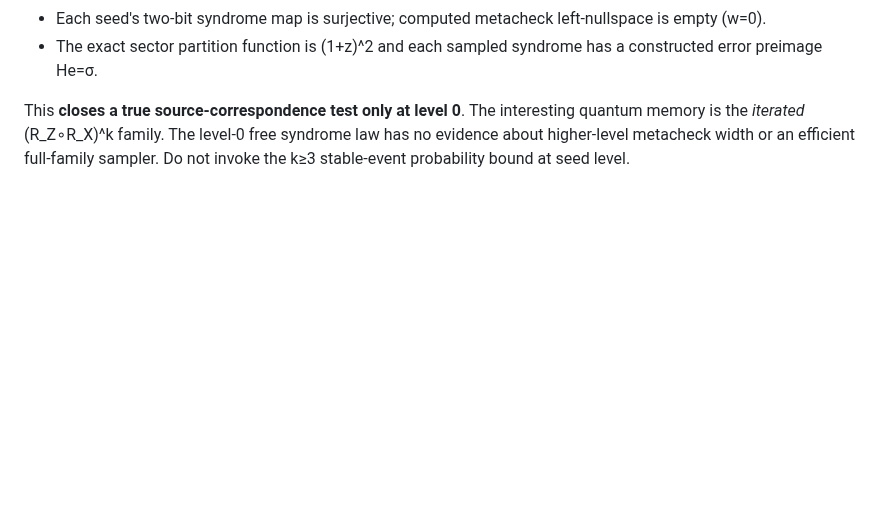
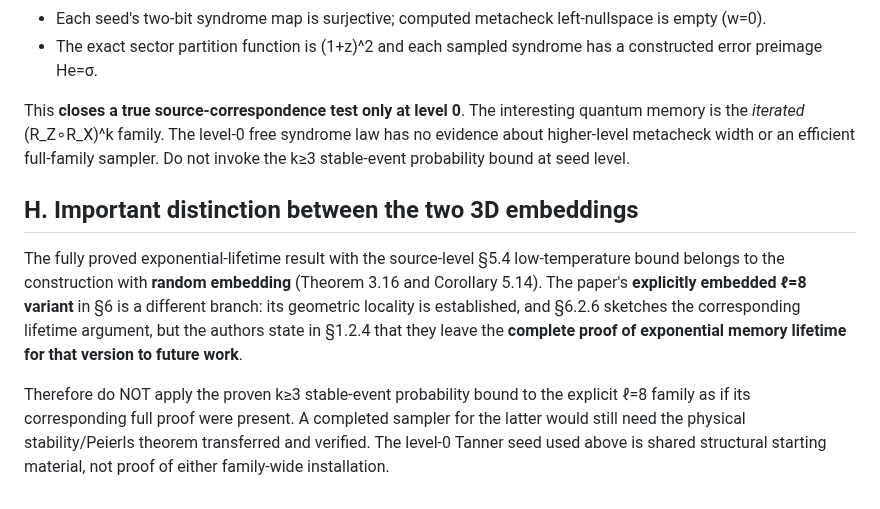
Before and after one commit to Tobillicious/universal-protection-theory, a Markdown page: evidence/compiled-strongest/WARMSTART-M5-FINITE-TRELLIS-2026-11-03.md, the part around the change. Drawn GitHub-style; blank space fills up the shorter version.

Commit message:
Separate proved random-embedding Peierls family from explicit ℓ=8 sketch

```diff
--- a/evidence/compiled-strongest/WARMSTART-M5-FINITE-TRELLIS-2026-11-03.md
+++ b/evidence/compiled-strongest/WARMSTART-M5-FINITE-TRELLIS-2026-11-03.md
@@ -112,3 +112,10 @@ Label the five black qubits NW, NE, CENTER, SW, SE by 0,1,2,3,4. The blue top/bo
 - The exact sector partition function is (1+z)^2 and each sampled syndrome has a constructed error preimage He=σ.
 
 This **closes a true source-correspondence test only at level 0**. The interesting quantum memory is the *iterated* (R_Z∘R_X)^k family. The level-0 free syndrome law has no evidence about higher-level metacheck width or an efficient full-family sampler. Do not invoke the k≥3 stable-event probability bound at seed level.
+
+
+## H. Important distinction between the two 3D embeddings
+
+The fully proved exponential-lifetime result with the source-level §5.4 low-temperature bound belongs to the construction with **random embedding** (Theorem 3.16 and Corollary 5.14). The paper's **explicitly embedded ℓ=8 variant** in §6 is a different branch: its geometric locality is established, and §6.2.6 sketches the corresponding lifetime argument, but the authors state in §1.2.4 that they leave the **complete proof of exponential memory lifetime for that version to future work**.
+
+Therefore do NOT apply the proven k≥3 stable-event probability bound to the explicit ℓ=8 family as if its corresponding full proof were present. A completed sampler for the latter would still need the physical stability/Peierls theorem transferred and verified. The level-0 Tanner seed used above is shared structural starting material, not proof of either family-wide installation.
```
